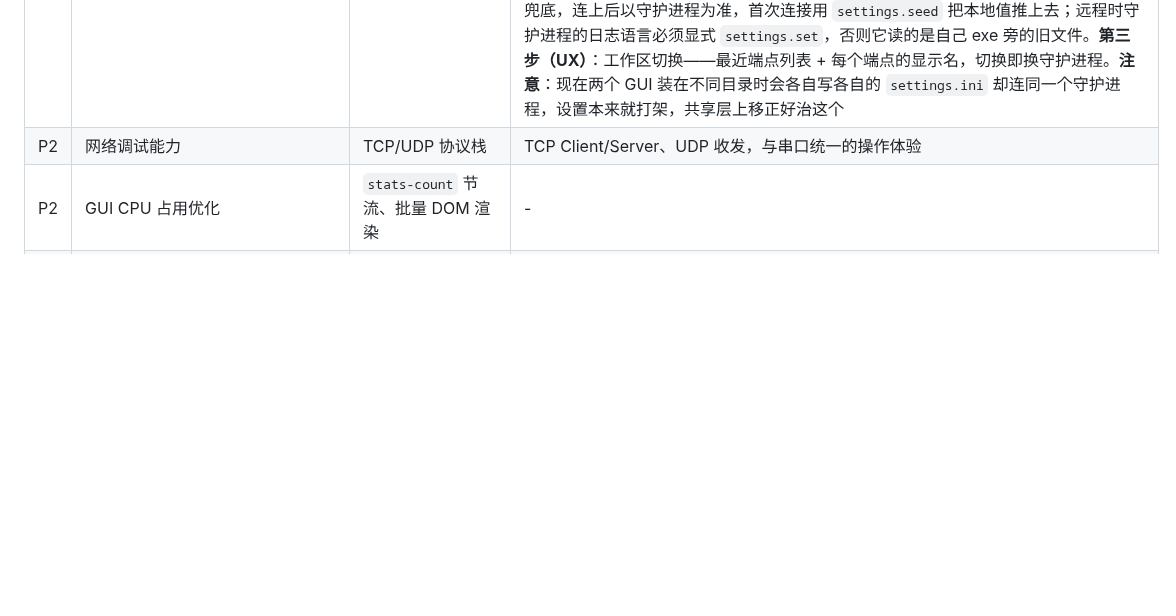
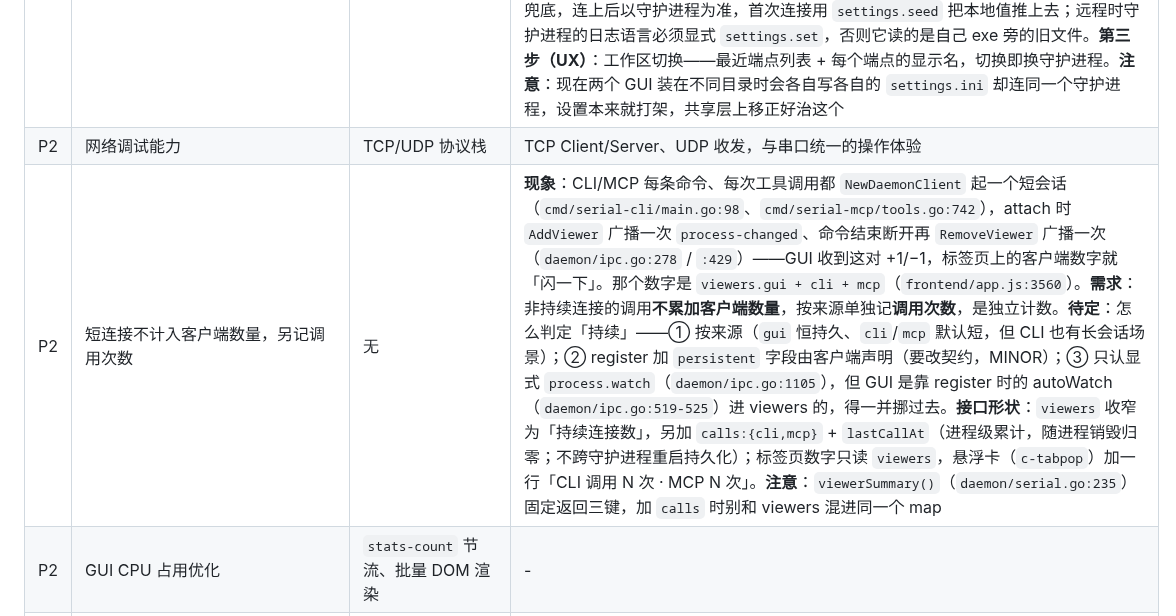
Before and after one commit to nienieai/serial-debugger, a Markdown page: TODO.md, the part around the change. Rendered like a GitHub page; blank space fills up the shorter version.

Commit message:
docs(todo): 记录短连接不计入客户端数量、另记调用次数
CLI/MCP 每条命令、每次工具调用都 NewDaemonClient 起一个短会话，attach 时
AddViewer、断开时 RemoveViewer，各广播一次 process-changed —— GUI 标签页上
的客户端数字因此闪一下。

需求：这类非持续连接的调用不累加客户端数量，按来源单独记调用次数，是独立
的计数。把这一定义连同现状（含代码位置）、三种「怎么判定持续连接」的取舍、
接口形状（viewers 收窄 + calls/lastCallAt）与注意事项一起写进 P2。

本次只改文档，未跑测试；已用 todo_table_check.py 校验表格结构（26 块 /
88 条编号，无表内空行、列数一致）。

```diff
--- a/TODO.md
+++ b/TODO.md
@@ -18,6 +18,7 @@
 | P2 | 守护进程端点可配置（本机多实例先行） | 无 | **现状**：端点写死 `\\.\pipe\serial-tool-daemon`（`pipe/pipe_windows.go:42`，客户端 `client/client.go:181` 与 `:984` 都 Dial 同一个常量），单例锁 `Global\serial-tool-daemon`（`pipe/pipe_windows.go:94-102`），日志固定 `<exe>/logs/daemon.log`（`daemon/logfile.go:41-45`，`serial-cli logs` 按同一路径读，`cmd/serial-cli/main.go:219`），客户端拉起守护进程写死 `serial-daemon.exe --silent`（`client/client.go:1092`）——**同机无法跑第二个独立实例**，改端点也无处可配。**方案（第一步，本机多实例）**：`settings/gui.ini` 新增 `[daemon]` 段，`addr` 取值 `default`（默认实例，管道名/锁名/日志名/行为与现在**完全一致**）或 `pipe:<名字>`；`pipe` 包把 `Addr` 常量改为 `DefaultAddr` + `SetInstance(name)`/`Addr()`；锁名加 `-<名字>` 后缀（默认不加后缀），日志名默认 `daemon.log`、有实例时 `daemon-<名字>.log`；守护进程与 CLI 加全局 `--pipe <名字>`（优先级：命令行 > `settings.ini` > `default`），`client.startDaemonProcess` 把 `--pipe` 透传给子进程；GUI 设置页新增「守护进程」栏（端点输入框 + 自动启动开关 + 「重启生效」提示），9 个语言包各加 5 个键；`autostart=false` 时 GUI 不再拉起守护进程。字段语义定成**端点**而非实例名，第二步直接扩成 `tcp://host:port` 不用改字段。**实例名校验** `^[A-Za-z0-9_-]{1,32}$`（Windows 管道名不能含 `\`、`/`、`..`）。**不做**：运行时热切换（改端点需重启 GUI）、TCP、设置远程读取。**风险**：默认路径必须零行为变化，否则老部署与旧 CLI 直接失联；`pipe.Addr` 常量改函数会波及 `client/handshake_test.go`、`client/handshake_order_test.go` 里的 `pipe.Listen(pipe.Addr)` |
 | P2 | 远程守护进程（TCP 传输 + 设置分层 + 工作区） | 上一条的端点字段 | **前置认知**：这是三管道回连模型——客户端先建 `st-<clientId>-resp/sub` 两条管道，守护进程再 Dial 回来（`daemon/ipc.go:479-493`），回连解析的是**守护进程自己主机**上的管道名。所以「GUI 与守护进程不在一个地址」不是加字段能解决的，跨机只能走 `\\主机\pipe\…`（SMB，要开 445、依赖 NTLM/空会话），不可取。**第二步（传输）**：加 TCP，并把回连改成**单连接多路复用**（响应/事件本来就带 `id`/`event` 字段、客户端已有 `pending` 表，见 `client/client.go:42-45`；`daemon/ipc.go` 的会话结构要跟着改）+ token 鉴权 + 默认只监听 `127.0.0.1`（显式 `--listen` 才对局域网开放）；非本地端点时 `autostart` 自动失效。**设置分层（与传输解耦，可独立做）**：① **引导层**（必须本地，鸡生蛋：先有地址才知道去问谁）——`[daemon] addr/autostart/label/token`，只由 GUI 读，落在 `settings/gui.ini`；② **共享层**（守护进程拥有，落 `<daemon>/daemon.ini`，**只由守护进程写**；GUI 经 `settings.get`/`settings.set` + 版本号读写，守护进程广播 `settings-changed` 让其它 GUI 刷新）——串口默认值、autosend 间隔、append 后缀、日志语言；③ **本地显示层**（GUI 写 `settings.ini`）——显示模式、hex 格式、字体字号、tab、主题、颜色/图标主题、窗口比例、自动建会话。**硬约束**：设置保存是整文件截断重写（`os.Create`），**一个文件不能有两个写者**——现已按组件拆成 `settings/{gui,cli,daemon}.ini`；共享层仍必须再单独一份文件（不能塞进 `gui.ini`，否则 GUI 保存时会抹掉共享字段）；GUI 本地留一份缓存做离线兜底，连上后以守护进程为准，首次连接用 `settings.seed` 把本地值推上去；远程时守护进程的日志语言必须显式 `settings.set`，否则它读的是自己 exe 旁的旧文件。**第三步（UX）**：工作区切换——最近端点列表 + 每个端点的显示名，切换即换守护进程。**注意**：现在两个 GUI 装在不同目录时会各自写各自的 `settings.ini` 却连同一个守护进程，设置本来就打架，共享层上移正好治这个 |
 | P2 | 网络调试能力 | TCP/UDP 协议栈 | TCP Client/Server、UDP 收发，与串口统一的操作体验 |
+| P2 | 短连接不计入客户端数量，另记调用次数 | 无 | **现象**：CLI/MCP 每条命令、每次工具调用都 `NewDaemonClient` 起一个短会话（`cmd/serial-cli/main.go:98`、`cmd/serial-mcp/tools.go:742`），attach 时 `AddViewer` 广播一次 `process-changed`、命令结束断开再 `RemoveViewer` 广播一次（`daemon/ipc.go:278` / `:429`）——GUI 收到这对 +1/−1，标签页上的客户端数字就「闪一下」。那个数字是 `viewers.gui + cli + mcp`（`frontend/app.js:3560`）。**需求**：非持续连接的调用**不累加客户端数量**，按来源单独记**调用次数**，是独立计数。**待定**：怎么判定「持续」——① 按来源（`gui` 恒持久、`cli`/`mcp` 默认短，但 CLI 也有长会话场景）；② register 加 `persistent` 字段由客户端声明（要改契约，MINOR）；③ 只认显式 `process.watch`（`daemon/ipc.go:1105`），但 GUI 是靠 register 时的 autoWatch（`daemon/ipc.go:519-525`）进 viewers 的，得一并挪过去。**接口形状**：`viewers` 收窄为「持续连接数」，另加 `calls:{cli,mcp}` + `lastCallAt`（进程级累计，随进程销毁归零；不跨守护进程重启持久化）；标签页数字只读 `viewers`，悬浮卡（`c-tabpop`）加一行「CLI 调用 N 次 · MCP N 次」。**注意**：`viewerSummary()`（`daemon/serial.go:235`）固定返回三键，加 `calls` 时别和 viewers 混进同一个 map |
 | P2 | GUI CPU 占用优化 | `stats-count` 节流、批量 DOM 渲染 | - |
 | P2 | 按视口字符预算限制历史缓存 | 实际字体量测（charW / lineH） | **现状**：缓存预算写死 `HISTORY_CACHE_MAX_CHARS = 6M` hex 字符（≈6000 屏，`history.js:33`），预算裁剪分支还有隐式下限 200 条——窗口大小、字号、缩放全没被考虑。**方案**：`C = cols × lines`（`cols = floor((clientWidth - padding)/charW)`，`charW` 用当前实际字体 canvas measureText 量，`lineH` 取 `.data-line` 的 computed lineHeight）；渲染窗口 = `C × (1 + 2~3 屏缓冲)`，缓存回看 = `C × N 屏`（N≈30~50）；裁剪以字符/字节为预算单位、按整条丢弃，丢弃量向上取整保证不超预算；**加最小帧数下限 `MIN_FRAMES = 5`**（大包时字符预算可能只够 1 条，不能把相邻帧裁光），仅绝对字节兜底（估算 `hex×2 + segments ≤ 32 MB`）可压过它。**注意**：① 包大小差 200 倍（21 B ~ 4 KB），包数只能当取整粒度、不能当预算单位；② 单条 4 KB 换行后可能超过一屏，窗口要按字符量而非「条数×固定行高」；③ resize / 字号变更 / 缩放后要重算并重裁。**参考数字**：1000×400 显示区、15 px 字体时 `C≈1950`，40 屏 ≈ 6.2 万 hex 字符（比现在小两个数量级） |
 | P2 | 完全虚拟窗口（虚拟滚动） | 行高模型、上一条的视口字符预算 | **现状**：显示区是「窗口渲染 + 到边加载」——DOM 固定 150~400 行（`calcRenderCount()`，`history.js:62`），滚到顶再换一批并手动补偿 `scrollTop`（`_renderStart/_renderEnd`），滚动条只反映当前窗口而非整个缓存，`锁定滚动`/未读块都是为这套补偿服务的。**已做的轻量化 A**：`.data-row` 的 `content-visibility: auto` + `contain-intrinsic-size`（`style.css:961`），屏外行跳过布局/绘制。**目标**：顶部/底部占位 div + 只挂载可见的 20~40 行，滚动条代表整个缓存（回看 30~50 屏），删掉窗口补偿逻辑。**关键前提**：行高可算——`rowHeight = 时间戳行 + ceil(displayChars/cols) × lineH + 间距`（hex 模式 1 字节 ≈ 5 显示字符），不需要逐行测量。**必须一起定的取舍**：① 跨未挂载行的文本选择、Ctrl+A、浏览器查找会失效 → 用「复制全部缓存」替代；② 裁剪最旧行 / 追加新行 / resize 改变 cols 后按「首行索引 + 行内偏移」重锚 `scrollTop`，是最容易出 bug 的部分；③ 4 KB 大包单行可能超过一屏，滚动映射必须按字符而非条数；④ 高度估算偏差会让快速拖动微抖，可在每次渲染后实测可见行高度收敛。**工作量**：中（行高模型 + 滚动映射 + 锚定 + 选择策略），建议配「窗口尺寸 / 字号 / 4 KB 大包」三类夹具 |
```
